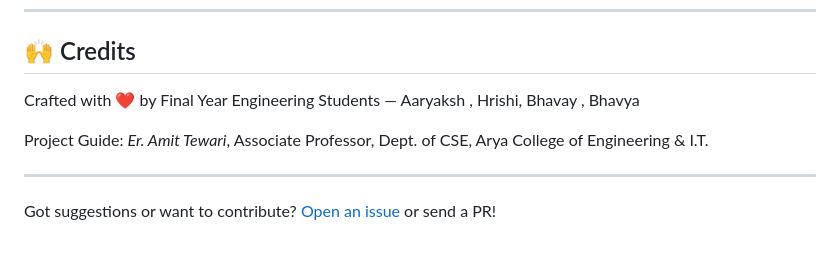
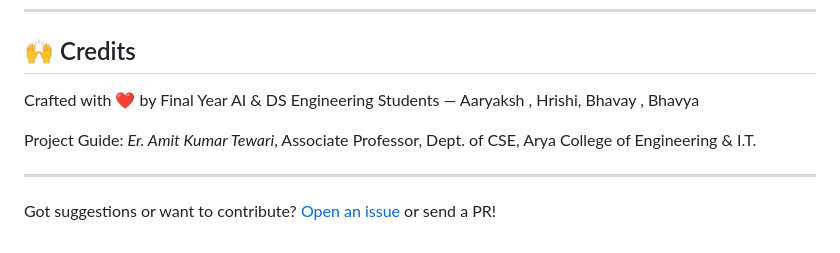
Before and after one commit to Pheonix2608/Project-FY25, a Markdown page: ReadME.md, the part around the change. Rendered like a GitHub page.

```diff
--- a/ReadME.md
+++ b/ReadME.md
@@ -113,9 +113,9 @@ This project is open-source under the MIT License. Feel free to fork, modify, an
 
 ## 🙌 Credits
 
-Crafted with ❤️ by Final Year Engineering Students — Aaryaksh , Hrishi, Bhavay , Bhavya
+Crafted with ❤️ by Final Year AI & DS Engineering Students — Aaryaksh , Hrishi, Bhavay , Bhavya
 
-Project Guide: *Er. Amit Tewari*, Associate Professor, Dept. of CSE, Arya College of Engineering & I.T.
+Project Guide: *Er. Amit Kumar Tewari*, Associate Professor, Dept. of CSE, Arya College of Engineering & I.T.
 
 ---
 
```
